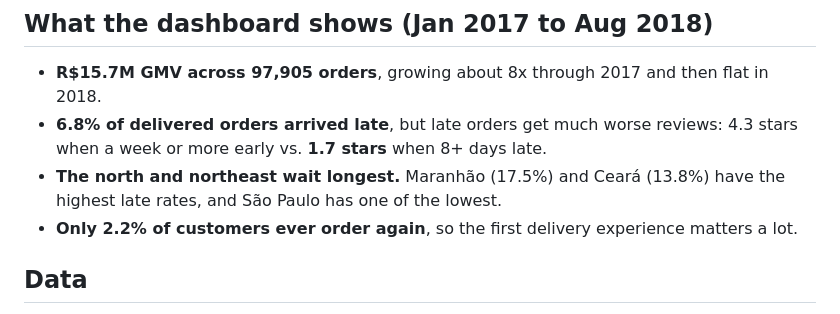
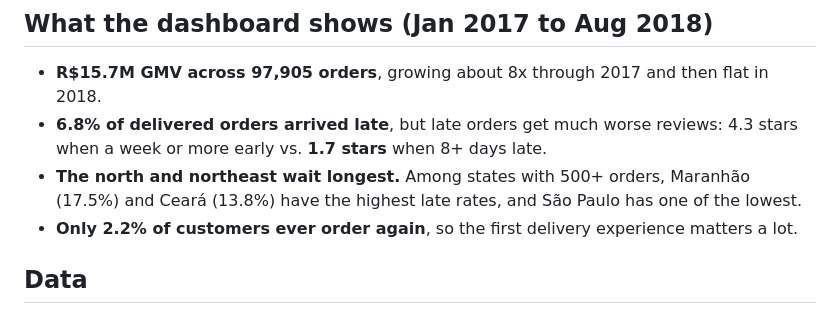
Before and after one commit to nurgalinursultan14-afk/data-analytics-portfolio, a Markdown page: 07-olist-tableau-dashboard/README.md, the part around the change. Drawn GitHub-style.

Commit message:
Qualify late-rate ranking to states with 500+ orders
Co-Authored-By: Claude Opus 5.5 <noreply@anthropic.com>
Claude-Session: https://claude.ai/code/session_01QztAcYY46ngta4yrrpTchZ

```diff
--- a/07-olist-tableau-dashboard/README.md
+++ b/07-olist-tableau-dashboard/README.md
@@ -14,7 +14,7 @@ An interactive dashboard for a marketplace operations manager. It answers three
 
 - **R$15.7M GMV across 97,905 orders**, growing about 8x through 2017 and then flat in 2018.
 - **6.8% of delivered orders arrived late**, but late orders get much worse reviews: 4.3 stars when a week or more early vs. **1.7 stars** when 8+ days late.
-- **The north and northeast wait longest.** Maranhão (17.5%) and Ceará (13.8%) have the highest late rates, and São Paulo has one of the lowest.
+- **The north and northeast wait longest.** Among states with 500+ orders, Maranhão (17.5%) and Ceará (13.8%) have the highest late rates, and São Paulo has one of the lowest.
 - **Only 2.2% of customers ever order again**, so the first delivery experience matters a lot.
 
 ## Data
```
